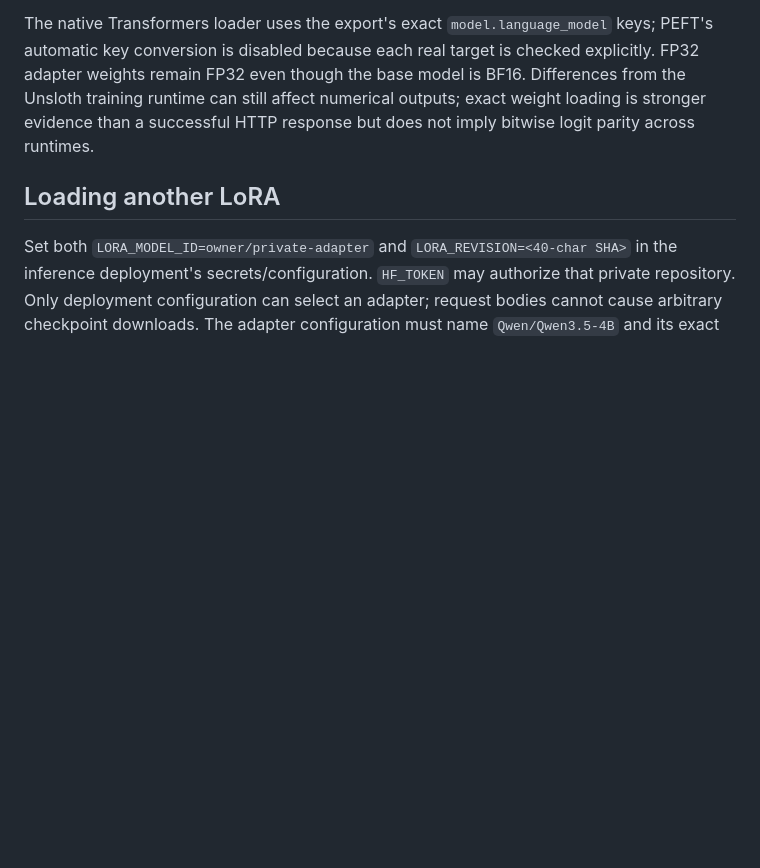
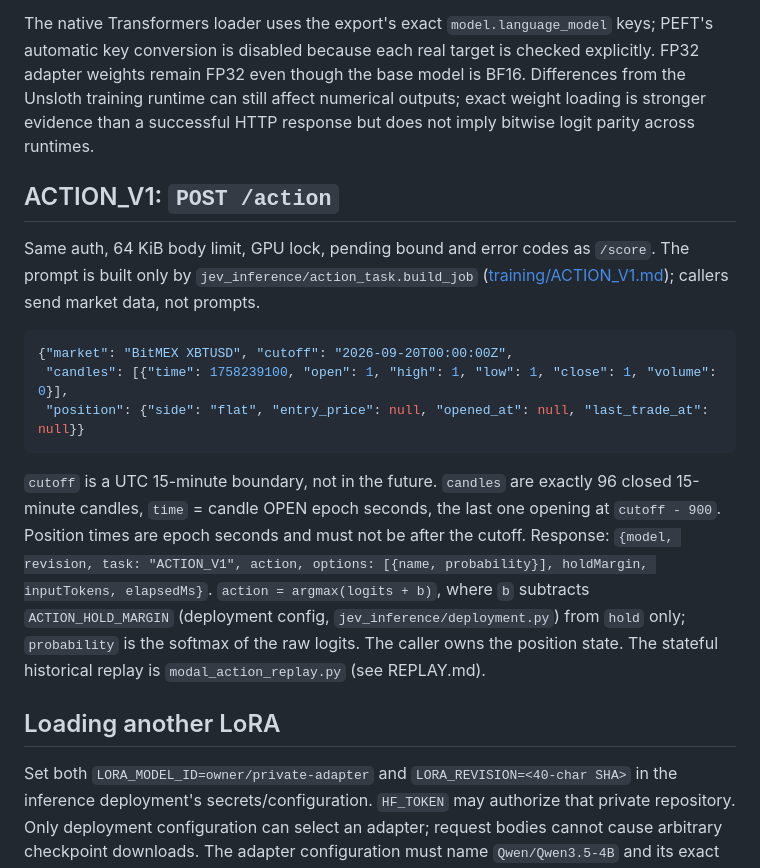
Before and after one commit to guzus/jev-nyotti, a Markdown page: inference/README.md, the part around the change. Drawn GitHub-style; blank space fills up the shorter version.

Commit message:
Document POST /action and the ACTION_V1 stateful replay
Co-Authored-By: Claude Opus 5.5 <noreply@anthropic.com>

````diff
--- a/inference/README.md
+++ b/inference/README.md
@@ -168,6 +168,27 @@ is BF16. Differences from the Unsloth training runtime can still affect numerica
 outputs; exact weight loading is stronger evidence than a successful HTTP response
 but does not imply bitwise logit parity across runtimes.
 
+## ACTION_V1: `POST /action`
+
+Same auth, 64 KiB body limit, GPU lock, pending bound and error codes as `/score`.
+The prompt is built only by `jev_inference/action_task.build_job`
+([training/ACTION_V1.md](../training/ACTION_V1.md)); callers send market data, not prompts.
+
+```json
+{"market": "BitMEX XBTUSD", "cutoff": "2026-09-20T00:00:00Z",
+ "candles": [{"time": 1758239100, "open": 1, "high": 1, "low": 1, "close": 1, "volume": 0}],
+ "position": {"side": "flat", "entry_price": null, "opened_at": null, "last_trade_at": null}}
+```
+
+`cutoff` is a UTC 15-minute boundary, not in the future. `candles` are exactly 96
+closed 15-minute candles, `time` = candle OPEN epoch seconds, the last one opening at
+`cutoff - 900`. Position times are epoch seconds and must not be after the cutoff.
+Response: `{model, revision, task: "ACTION_V1", action, options: [{name, probability}],
+holdMargin, inputTokens, elapsedMs}`. `action = argmax(logits + b)`, where `b`
+subtracts `ACTION_HOLD_MARGIN` (deployment config, `jev_inference/deployment.py`) from
+`hold` only; `probability` is the softmax of the raw logits. The caller owns the
+position state. The stateful historical replay is `modal_action_replay.py` (see REPLAY.md).
+
 ## Loading another LoRA
 
 Set both `LORA_MODEL_ID=owner/private-adapter` and `LORA_REVISION=<40-char SHA>` in
````
Also changed, not shown: inference/REPLAY.md (+35 -0 lines).
